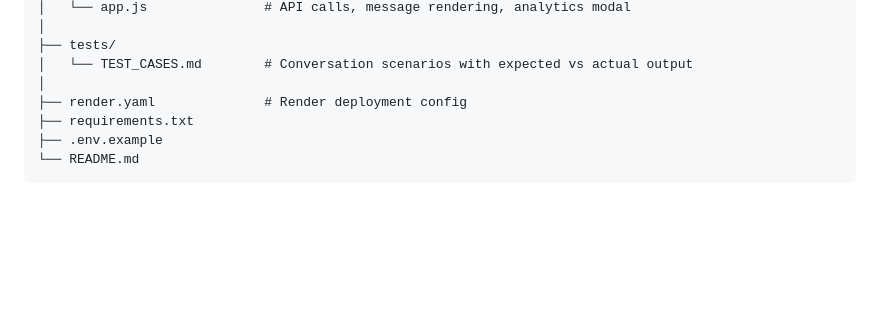
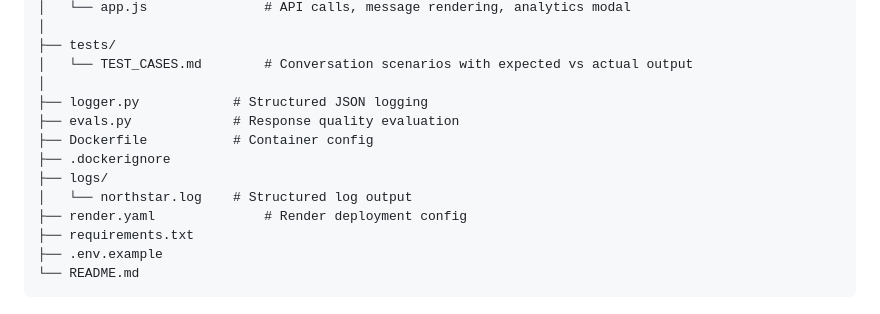
Before and after one commit to Yp3RR/Autonomous-real-estate-agentic-platform, a Markdown page: README.md, the part around the change. GitHub-like rendering; blank space fills up the shorter version.

```diff
--- a/README.md
+++ b/README.md
@@ -90,6 +90,12 @@ northstar-ai-agent/
 ├── tests/
 │   └── TEST_CASES.md        # Conversation scenarios with expected vs actual output
 │
+├── logger.py            # Structured JSON logging
+├── evals.py             # Response quality evaluation
+├── Dockerfile           # Container config
+├── .dockerignore
+├── logs/
+│   └── northstar.log    # Structured log output
 ├── render.yaml              # Render deployment config
 ├── requirements.txt
 ├── .env.example
```
